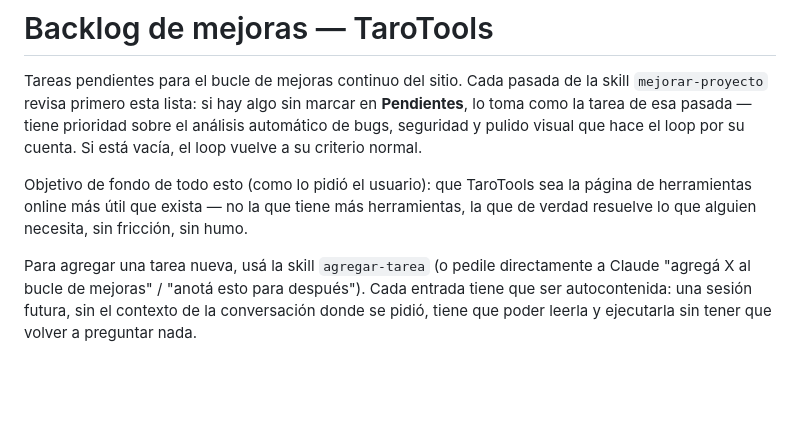
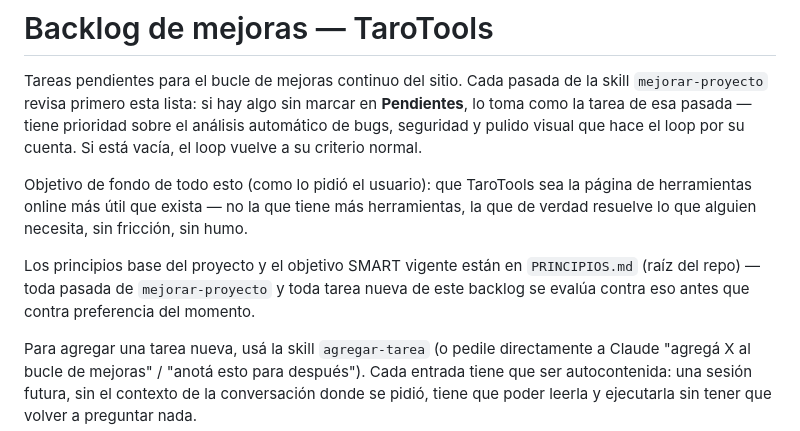
Before and after one commit to diazlauti/TaroTools, a Markdown page: BACKLOG-MEJORAS.md, the part around the change. Drawn GitHub-style; blank space fills up the shorter version.

```diff
--- a/BACKLOG-MEJORAS.md
+++ b/BACKLOG-MEJORAS.md
@@ -8,6 +8,10 @@ pulido visual que hace el loop por su cuenta. Si está vacía, el loop vuelve a
 Objetivo de fondo de todo esto (como lo pidió el usuario): que TaroTools sea la página de
 herramientas online más útil que exista — no la que tiene más herramientas, la que de verdad
 resuelve lo que alguien necesita, sin fricción, sin humo.
+
+Los principios base del proyecto y el objetivo SMART vigente están en `PRINCIPIOS.md` (raíz del
+repo) — toda pasada de `mejorar-proyecto` y toda tarea nueva de este backlog se evalúa contra eso
+antes que contra preferencia del momento.
 
 Para agregar una tarea nueva, usá la skill `agregar-tarea` (o pedile directamente a Claude "agregá
 X al bucle de mejoras" / "anotá esto para después"). Cada entrada tiene que ser autocontenida: una
```
Also changed, not shown: PRINCIPIOS.md (added, +74 -0 lines).
